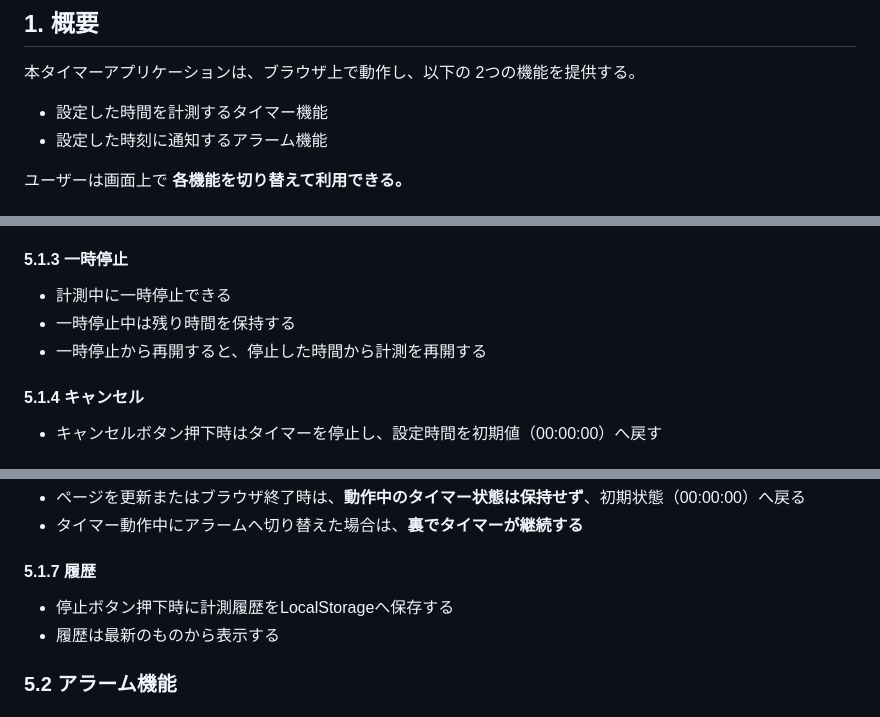
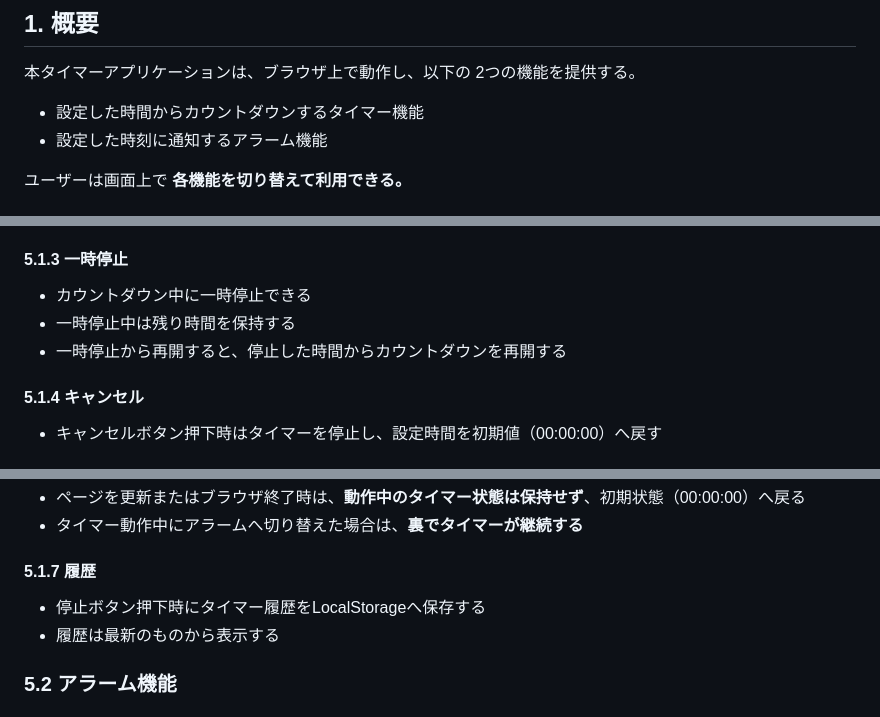
Before and after one commit to arisa-portfolio/timer-ts, a Markdown page: docs/仕様/要求仕様書-タイマーアプリ.md, 3 parts joined by grey strips. Rendered like a GitHub page.

Commit message:
計測 → カウントダウン へ変更

```diff
--- a/docs/仕様/要求仕様書-タイマーアプリ.md
+++ b/docs/仕様/要求仕様書-タイマーアプリ.md
@@ -4,7 +4,7 @@
 
 本タイマーアプリケーションは、ブラウザ上で動作し、以下の 2つの機能を提供する。
 
-- 設定した時間を計測するタイマー機能
+- 設定した時間からカウントダウンするタイマー機能
 - 設定した時刻に通知するアラーム機能
 
 ユーザーは画面上で **各機能を切り替えて利用できる。**
@@ -51,9 +51,9 @@
 
 #### 5.1.3 一時停止
 
-- 計測中に一時停止できる
+- カウントダウン中に一時停止できる
 - 一時停止中は残り時間を保持する
-- 一時停止から再開すると、停止した時間から計測を再開する
+- 一時停止から再開すると、停止した時間からカウントダウンを再開する
 
 #### 5.1.4 キャンセル
 
@@ -72,7 +72,7 @@
 
 #### 5.1.7 履歴
 
-- 停止ボタン押下時に計測履歴をLocalStorageへ保存する
+- 停止ボタン押下時にタイマー履歴をLocalStorageへ保存する
 - 履歴は最新のものから表示する
 
 ### 5.2 アラーム機能
```
Also changed, not shown: other parts of docs/仕様/要求仕様書-タイマーアプリ.md (+1 -1 lines).
